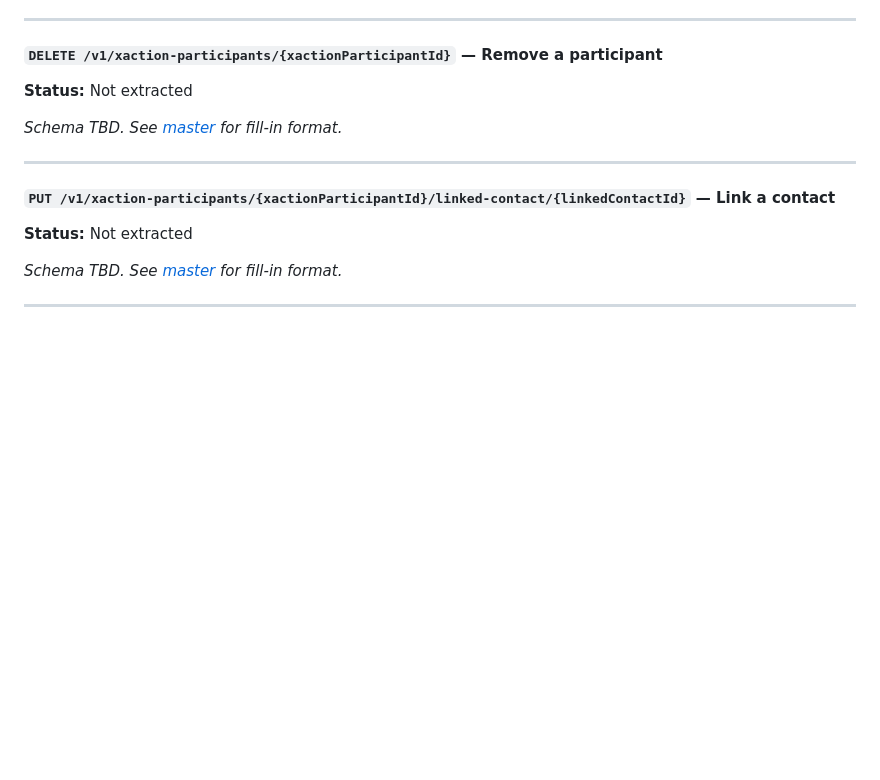
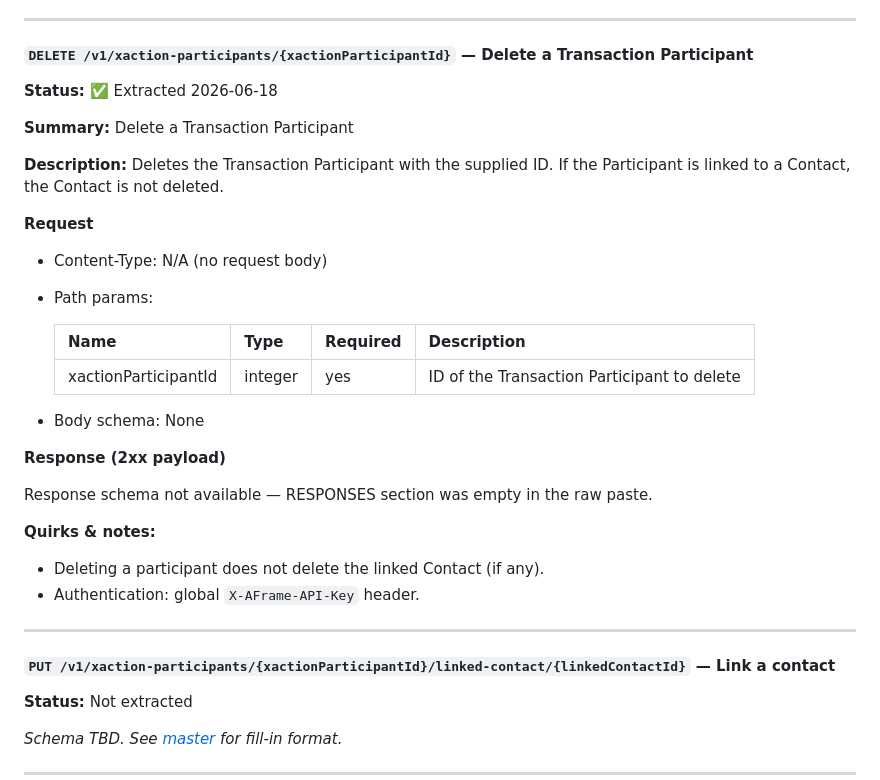
Before and after one commit to ChalkWorld/aframe-mcp-connector, a Markdown page: docs/aframe-api-reference/02-transaction-participants.md, the part around the change. Drawn GitHub-style; blank space fills up the shorter version.

```diff
--- a/docs/aframe-api-reference/02-transaction-participants.md
+++ b/docs/aframe-api-reference/02-transaction-participants.md
@@ -370,10 +370,30 @@ All non-2xx responses use the `APIResponse` envelope: `payload` (any), `error.re
 
 ---
 
-#### `DELETE /v1/xaction-participants/{xactionParticipantId}` — Remove a participant
-**Status:** Not extracted
+#### `DELETE /v1/xaction-participants/{xactionParticipantId}` — Delete a Transaction Participant
+**Status:** ✅ Extracted 2026-06-18
 
-_Schema TBD. See [master](README.md#endpoint-schema-template) for fill-in format._
+**Summary:** Delete a Transaction Participant
+
+**Description:** Deletes the Transaction Participant with the supplied ID. If the Participant is linked to a Contact, the Contact is not deleted.
+
+**Request**
+- Content-Type: N/A (no request body)
+- Path params:
+
+  | Name | Type | Required | Description |
+  |---|---|---|---|
+  | xactionParticipantId | integer | yes | ID of the Transaction Participant to delete |
+
+- Body schema: None
+
+**Response (2xx payload)**
+
+Response schema not available — RESPONSES section was empty in the raw paste.
+
+**Quirks & notes:**
+- Deleting a participant does not delete the linked Contact (if any).
+- Authentication: global `X-AFrame-API-Key` header.
 
 ---
 
```
Also changed, not shown: docs/aframe-api-reference/README.md (+1 -0 lines), handoffs/applied/2026-06-18_delete-xaction-participant-by-id.md (added, +141 -0 lines).
